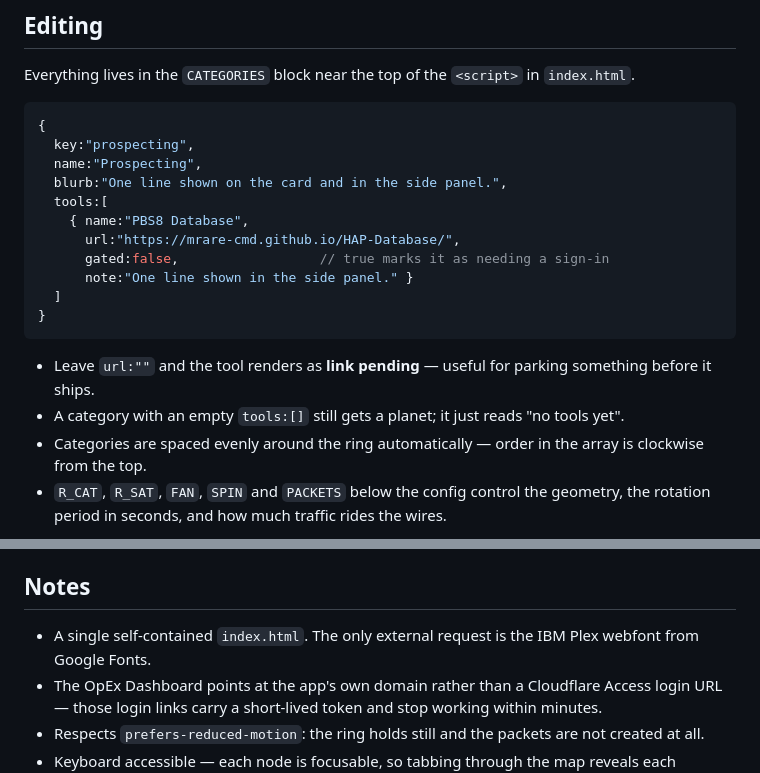
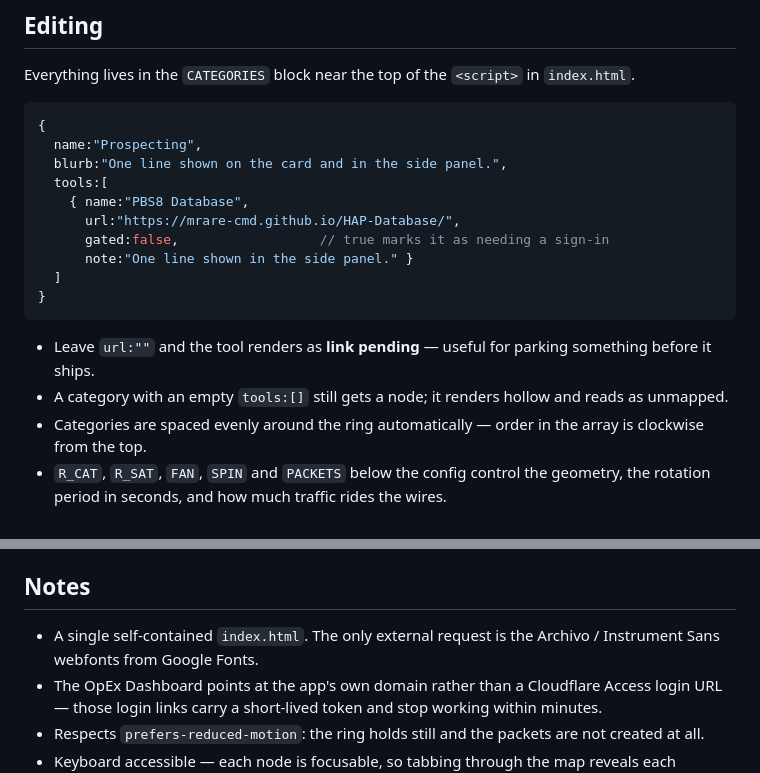
Before and after one commit to mrare-cmd/GreyHub, a Markdown page: README.md, 2 parts joined by grey strips. Rendered like a GitHub page.

Commit message:
Fix stale README references to the old orbit build
Co-Authored-By: Claude Opus 5 <noreply@anthropic.com>

````diff
--- a/README.md
+++ b/README.md
@@ -16,7 +16,6 @@ Everything lives in the `CATEGORIES` block near the top of the `<script>` in `in
 
 ```js
 {
-  key:"prospecting",
   name:"Prospecting",
   blurb:"One line shown on the card and in the side panel.",
   tools:[
@@ -29,7 +28,7 @@ Everything lives in the `CATEGORIES` block near the top of the `<script>` in `in
 ```
 
 - Leave `url:""` and the tool renders as **link pending** — useful for parking something before it ships.
-- A category with an empty `tools:[]` still gets a planet; it just reads "no tools yet".
+- A category with an empty `tools:[]` still gets a node; it renders hollow and reads as unmapped.
 - Categories are spaced evenly around the ring automatically — order in the array is clockwise from the top.
 - `R_CAT`, `R_SAT`, `FAN`, `SPIN` and `PACKETS` below the config control the geometry, the rotation
   period in seconds, and how much traffic rides the wires.
@@ -59,7 +58,7 @@ The hub lands at `https://<owner>.github.io/mamf-ai-hub/`.
 
 ## Notes
 
-- A single self-contained `index.html`. The only external request is the IBM Plex webfont from Google Fonts.
+- A single self-contained `index.html`. The only external request is the Archivo / Instrument Sans webfonts from Google Fonts.
 - The OpEx Dashboard points at the app's own domain rather than a Cloudflare Access login URL — those
   login links carry a short-lived token and stop working within minutes.
 - Respects `prefers-reduced-motion`: the ring holds still and the packets are not created at all.
````
